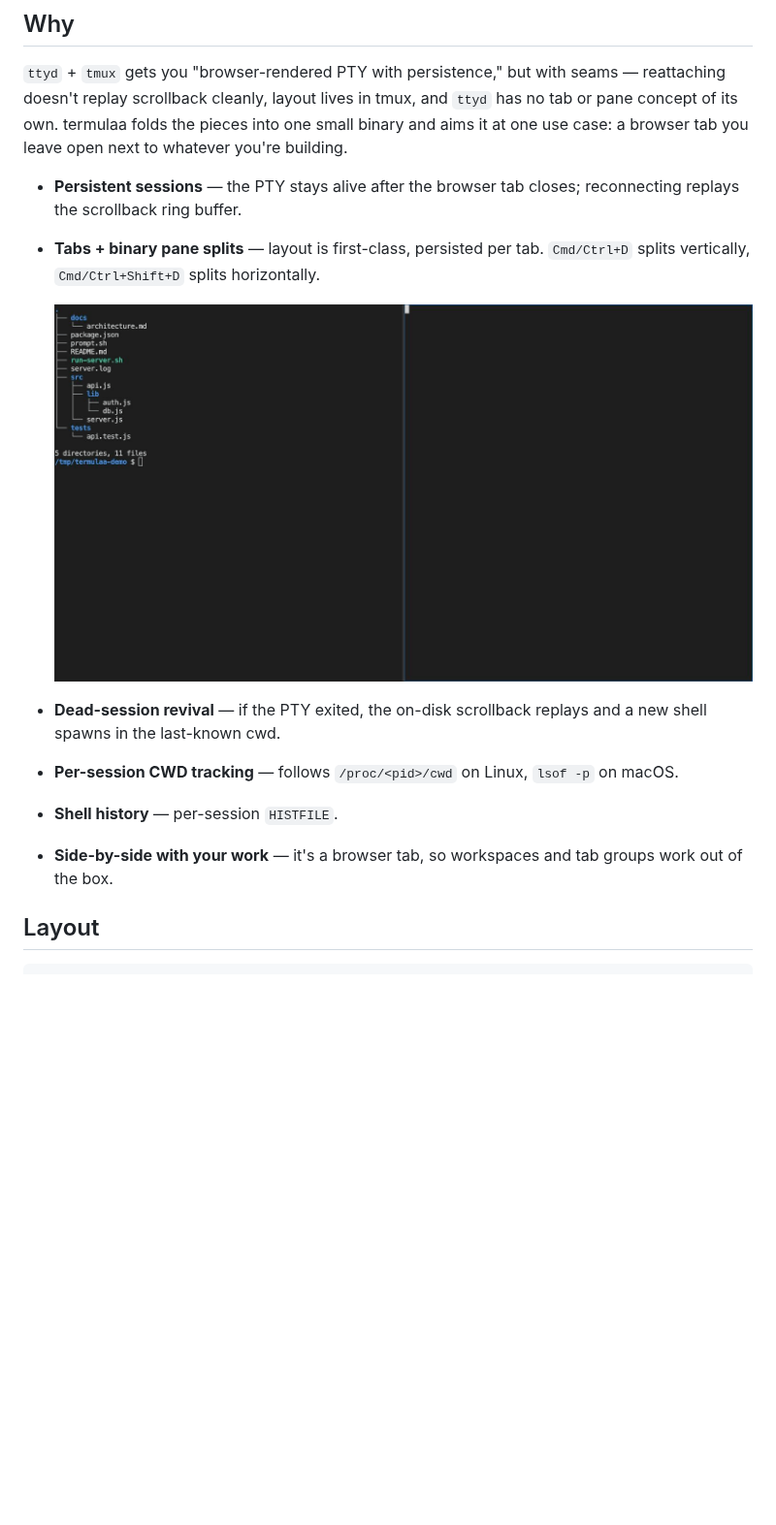
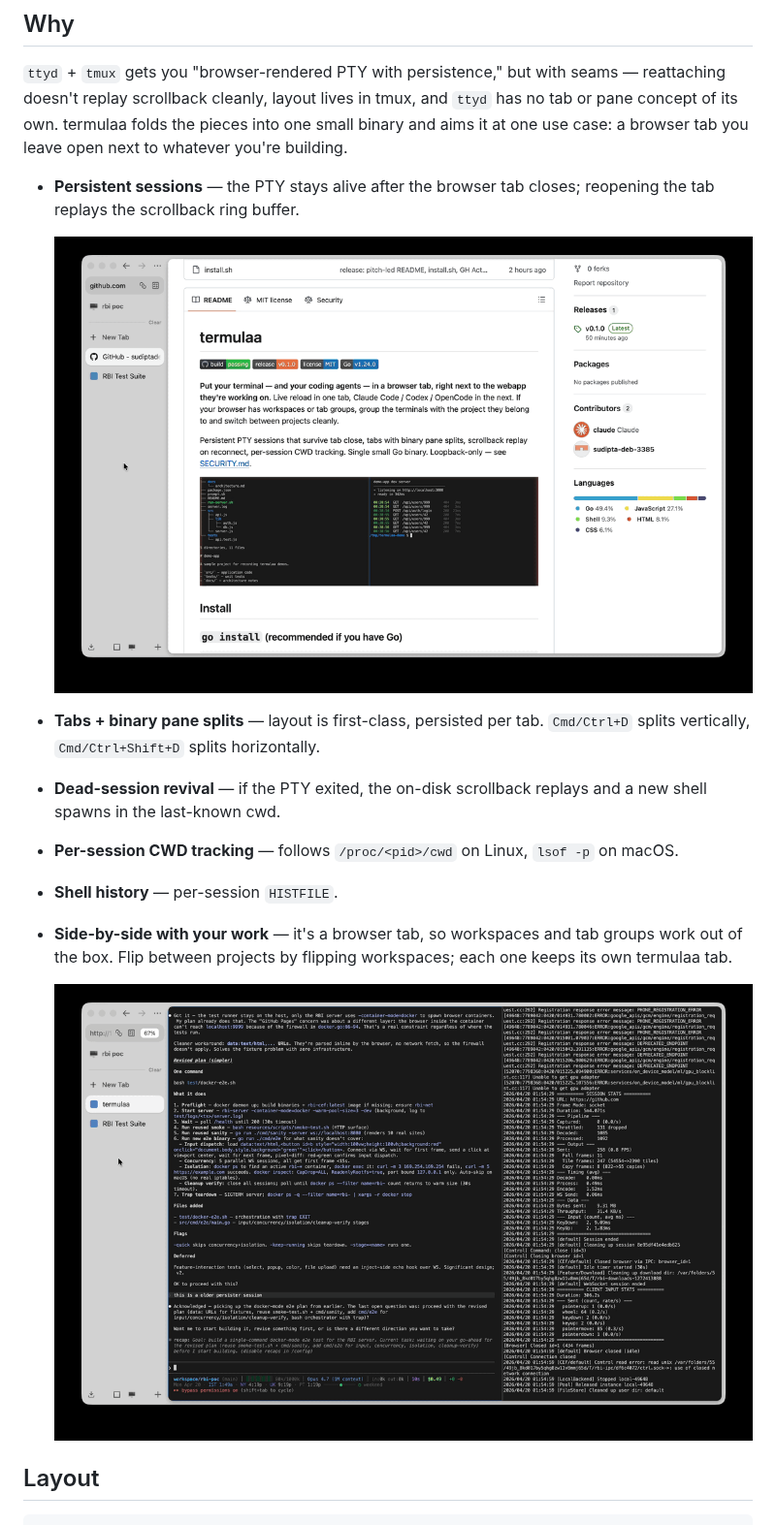
Before and after one commit to sudiptadeb/termulaa, a Markdown page: README.md, the part around one of its changes. Shown at 97% size. Rendered like a GitHub page; pictures changed too: resources/images/persistence.gif (added), resources/images/split-demo.gif (deleted), resources/images/workspaces.gif (added); blank space fills up the shorter version.

Commit message:
docs: swap README assets for real captures (hero + persistence + workspaces)
Replaces the automated mock captures from c3cd4e1 with user-recorded
content:

- hero-real.png — real split showing a coding agent conversation next to
  a streaming log. Above-the-fold.
- persistence.gif — reopening a persistent session; scrollback replays
  and the command is still live. Paired with the "persistent sessions"
  feature bullet.
- workspaces.gif — flipping between browser workspaces, each with its
  own termulaa tab + project context. Paired with the "side-by-side with
  your work" bullet. This is the pitch.

Removed: the hero.png mock and split-demo.gif placeholder.

```diff
--- a/README.md
+++ b/README.md
@@ -79,20 +79,23 @@ folds the pieces into one small binary and aims it at one use case: a
 browser tab you leave open next to whatever you're building.
 
 - **Persistent sessions** — the PTY stays alive after the browser tab
-  closes; reconnecting replays the scrollback ring buffer.
+  closes; reopening the tab replays the scrollback ring buffer.
+
+  ![reopening a persistent session](resources/images/persistence.gif)
+
 - **Tabs + binary pane splits** — layout is first-class, persisted per
   tab. `Cmd/Ctrl+D` splits vertically, `Cmd/Ctrl+Shift+D` splits
   horizontally.
-
-  ![splitting a pane](resources/images/split-demo.gif)
-
 - **Dead-session revival** — if the PTY exited, the on-disk scrollback
   replays and a new shell spawns in the last-known cwd.
 - **Per-session CWD tracking** — follows `/proc/<pid>/cwd` on Linux,
   `lsof -p` on macOS.
 - **Shell history** — per-session `HISTFILE`.
 - **Side-by-side with your work** — it's a browser tab, so workspaces
-  and tab groups work out of the box.
+  and tab groups work out of the box. Flip between projects by flipping
+  workspaces; each one keeps its own termulaa tab.
+
+  ![switching browser workspaces, each with its own termulaa tab](resources/images/workspaces.gif)
 
 ## Layout
 
```
Also changed, not shown: other parts of README.md (+1 -1 lines), resources/images/hero.png (deleted), 1 other file.
